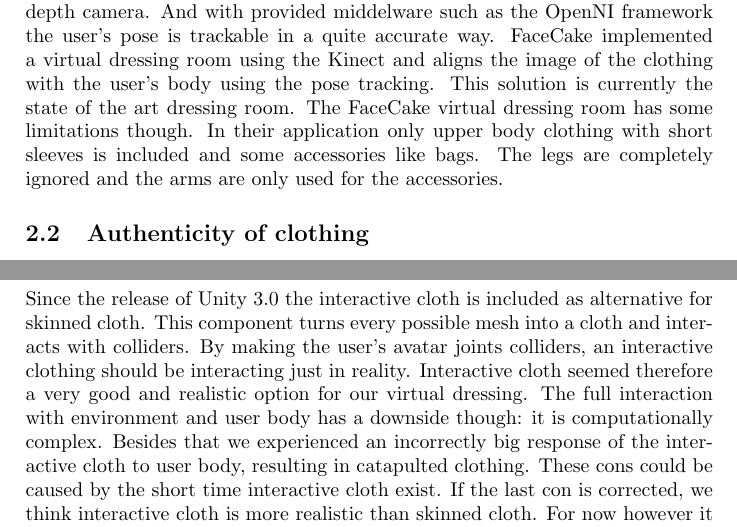
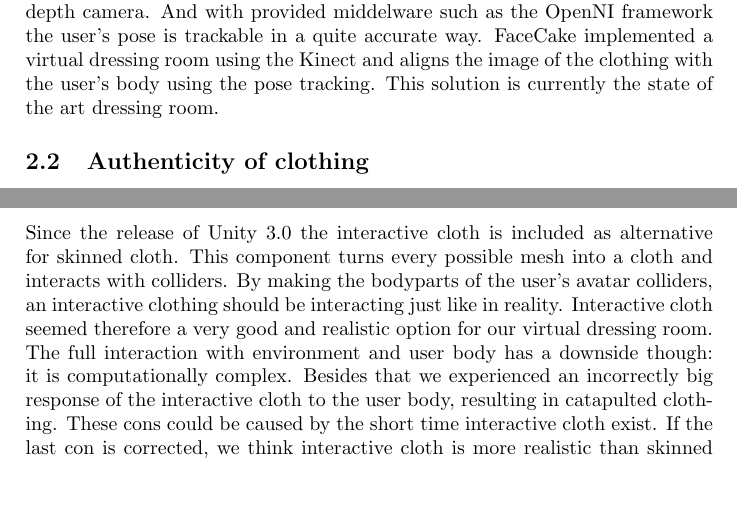
Before and after one commit to anthonyheckmann/KinectDressingRoom, a LaTeX paper (Report/KinectDressingRoom-report.tex): two parts of pages 3 and 4 of 6, joined at a grey line, cut so that both start at the same text, the shorter picture padded with empty space. Compiled offline with pdfLaTeX.

Commit message:
User tracking section and some adjustments to the clothes section

```diff
--- a/Report/KinectDressingRoom-report.tex
+++ b/Report/KinectDressingRoom-report.tex
@@ -60,7 +60,6 @@ A more appropriately manner of alignment would be to adjust the position, rotati
 % Insert screenshot
 
 The introduction of the Kinect gave relatively easy and cheap access to a depth camera. And with provided middelware such as the OpenNI framework the user's pose is trackable in a quite accurate way. FaceCake implemented a virtual dressing room using the Kinect and aligns the image of the clothing with the user's body using the pose tracking. This solution is currently the state of the art dressing room.
-The FaceCake virtual dressing room has some limitations though. In their application only upper body clothing with short sleeves is included and some accessories like bags. The legs are completely ignored and the arms are only used for the accessories.
 
 % Insert FaceCake screenshot
 
@@ -88,7 +88,7 @@ With the 3D avatar of the user the next step in our implementation is to dress t
 
 \subsubsection{Interactive cloth}
 
-Since the release of Unity 3.0 the interactive cloth is included as alternative for skinned cloth. This component turns every possible mesh into a cloth and interacts with colliders. By making the user's avatar joints colliders, an interactive clothing should be interacting just in reality. Interactive cloth seemed therefore a very good and realistic option for our virtual dressing. The full interaction with environment and user body has a downside though: it is computationally complex. Besides that we experienced an incorrectly big response of the interactive cloth to user body, resulting in catapulted clothing. These cons could be caused by the short time interactive cloth exist. If the last con is corrected, we think interactive cloth is more realistic than skinned cloth. For now however it is not useful in our implementation.
+Since the release of Unity 3.0 the interactive cloth is included as alternative for skinned cloth. This component turns every possible mesh into a cloth and interacts with colliders. By making the bodyparts of the user's avatar colliders, an interactive clothing should be interacting just like in reality. Interactive cloth seemed therefore a very good and realistic option for our virtual dressing room. The full interaction with environment and user body has a downside though: it is computationally complex. Besides that we experienced an incorrectly big response of the interactive cloth to the user body, resulting in catapulted clothing. These cons could be caused by the short time interactive cloth exist. If the last con is corrected, we think interactive cloth is more realistic than skinned cloth. For now however it is not useful in our implementation.
 
 \subsubsection{Skinned cloth}
 
```
Also changed, not shown: Report/KinectDressingRoom-report.tex (1 more changed lines).
